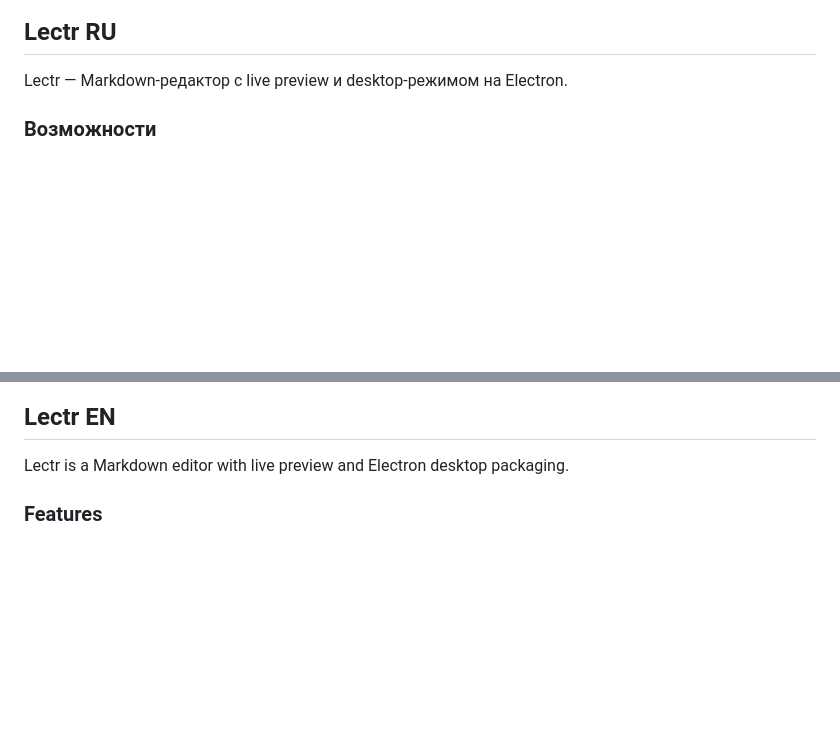
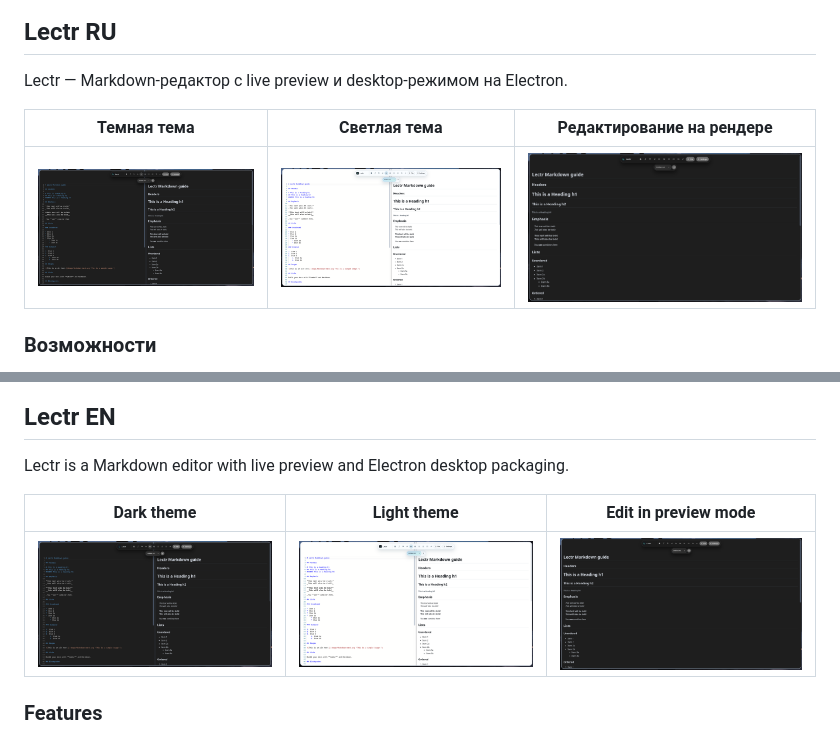
Before and after one commit to northqw/Lectr, a Markdown page: README.md, 2 parts joined by grey strips. GitHub-like rendering; pictures changed too: docs/screenshots/dark-theme.png (added), docs/screenshots/edit-in-preview-mode.png (added), docs/screenshots/light-theme.png (added); blank space fills up the shorter version.

Commit message:
Added some screenshots

```diff
--- a/README.md
+++ b/README.md
@@ -7,6 +7,10 @@ RU | [EN](#lectr-en)
 ## Lectr RU
 
 Lectr — Markdown-редактор с live preview и desktop-режимом на Electron.
+
+  | Темная тема | Светлая тема | Редактирование на рендере |
+  |---|---|---|
+  | ![Dark theme](docs/screenshots/dark-theme.png) | ![Light theme](docs/screenshots/light-theme.png) | ![Edit in preview mode](docs/screenshots/edit-in-preview-mode.png) |
 
 ### Возможности
 
@@ -64,6 +68,10 @@ MIT. Подробнее в `LICENSE`.
 
 Lectr is a Markdown editor with live preview and Electron desktop packaging.
 
+  | Dark theme | Light theme | Edit in preview mode |
+  |---|---|---|
+  | ![Dark theme](docs/screenshots/dark-theme.png) | ![Light theme](docs/screenshots/light-theme.png) | ![Edit in preview mode](docs/screenshots/edit-in-preview-mode.png) |
+
 ### Features
 
 - Markdown editor + live rendered preview
```
